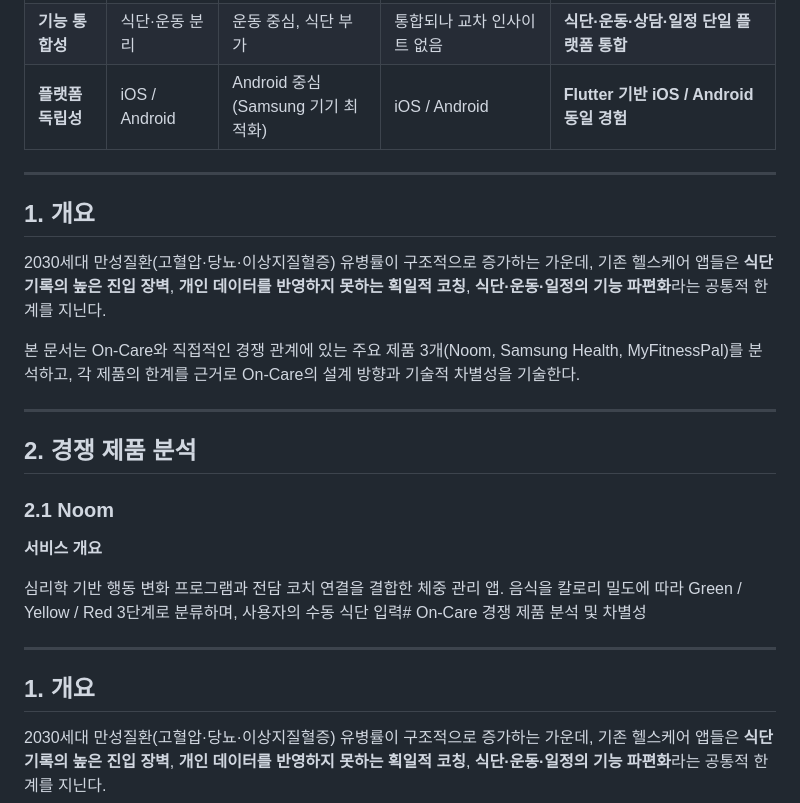
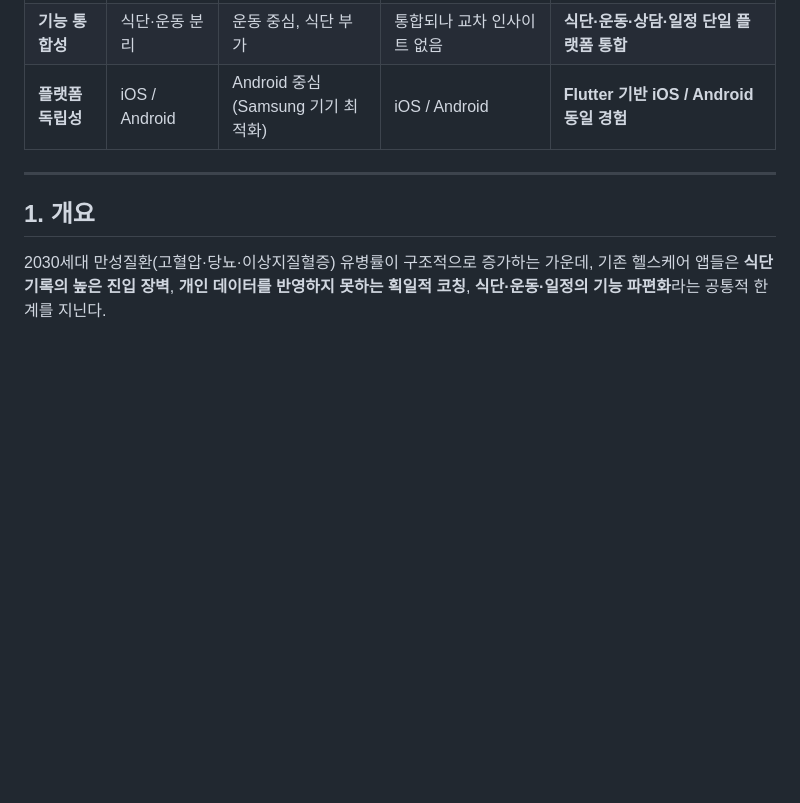
Before and after one commit to CSE-Sudo-26/sudo-capstone-project, a Markdown page: competitive_analysis.md, the part around the change. Rendered like a GitHub page; blank space fills up the shorter version.

```diff
--- a/competitive_analysis.md
+++ b/competitive_analysis.md
@@ -13,24 +13,6 @@
 | **오프라인 연결** | 없음 | 없음 | 없음 | **헬스장 검색·예약·트레이너 채팅 + 건강 데이터 자동 요약 전달** |
 | **기능 통합성** | 식단·운동 분리 | 운동 중심, 식단 부가 | 통합되나 교차 인사이트 없음 | **식단·운동·상담·일정 단일 플랫폼 통합** |
 | **플랫폼 독립성** | iOS / Android | Android 중심 (Samsung 기기 최적화) | iOS / Android | **Flutter 기반 iOS / Android 동일 경험** |
-
----
-
-## 1. 개요
-
-2030세대 만성질환(고혈압·당뇨·이상지질혈증) 유병률이 구조적으로 증가하는 가운데, 기존 헬스케어 앱들은 **식단 기록의 높은 진입 장벽**, **개인 데이터를 반영하지 못하는 획일적 코칭**, **식단·운동·일정의 기능 파편화**라는 공통적 한계를 지닌다.
-
-본 문서는 On-Care와 직접적인 경쟁 관계에 있는 주요 제품 3개(Noom, Samsung Health, MyFitnessPal)를 분석하고, 각 제품의 한계를 근거로 On-Care의 설계 방향과 기술적 차별성을 기술한다.
-
----
-
-## 2. 경쟁 제품 분석
-
-### 2.1 Noom
-
-**서비스 개요**
-
-심리학 기반 행동 변화 프로그램과 전담 코치 연결을 결합한 체중 관리 앱. 음식을 칼로리 밀도에 따라 Green / Yellow / Red 3단계로 분류하며, 사용자의 수동 식단 입력# On-Care 경쟁 제품 분석 및 차별성
 
 ---
 
```
